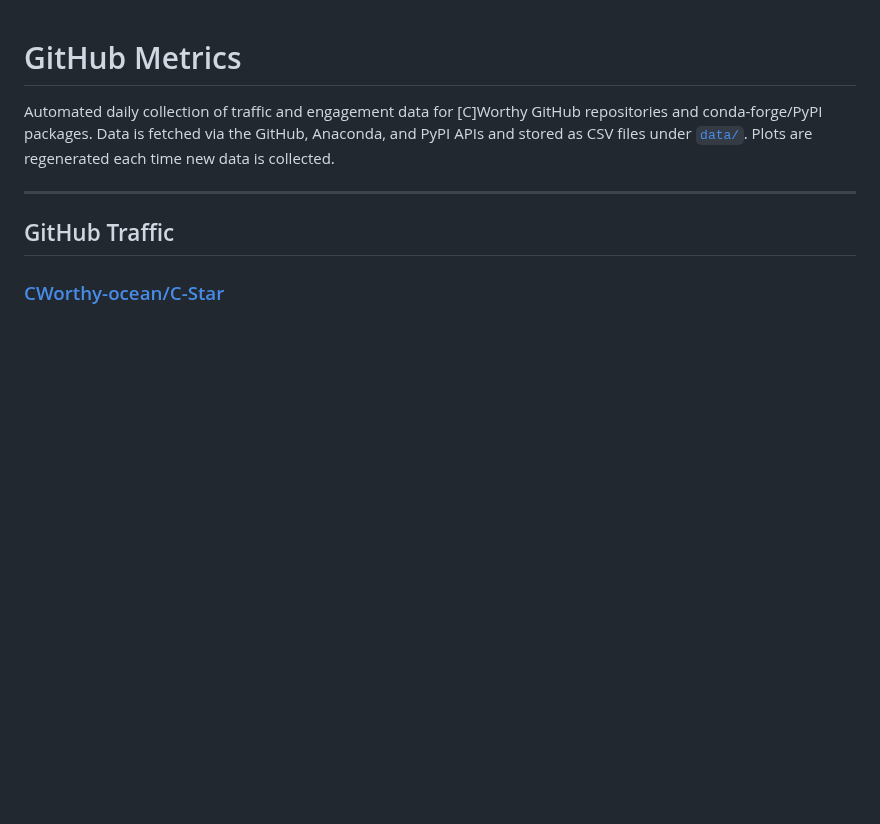
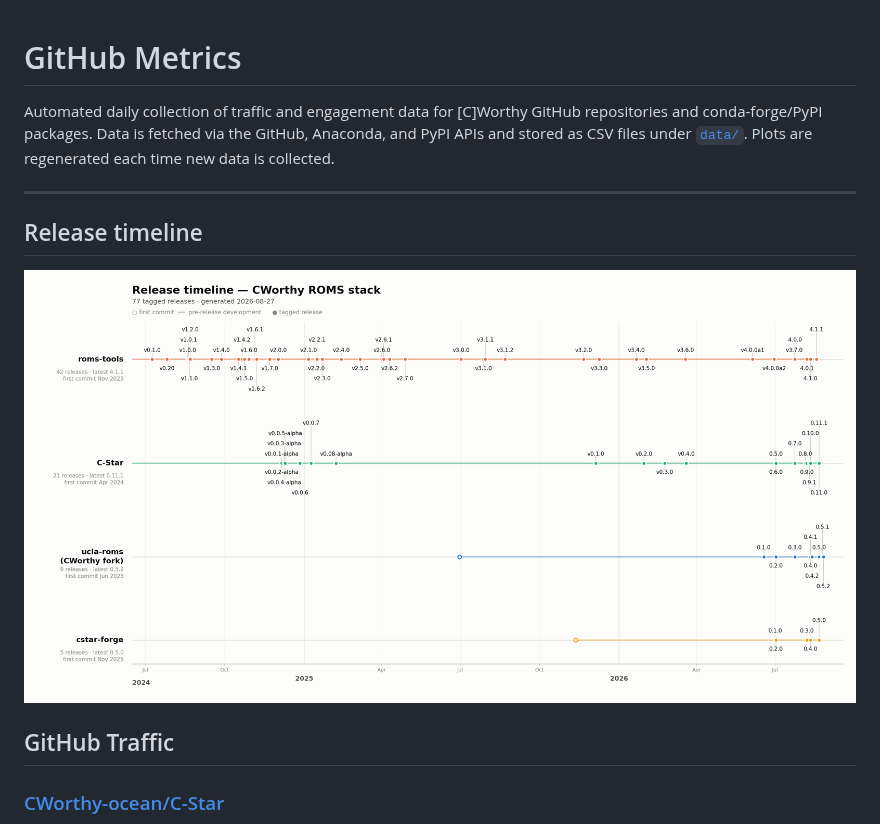
Before and after one commit to CWorthy-ocean/cworthy-gh-metrics, a Markdown page: README.md, the part around the change. Drawn GitHub-style; pictures changed too: assets/release-timeline.png (added); blank space fills up the shorter version.

Commit message:
Add release timeline plot

```diff
--- a/README.md
+++ b/README.md
@@ -6,6 +6,10 @@ Data is fetched via the GitHub, Anaconda, and PyPI APIs and stored as CSV
 files under [`data/`](data/). Plots are regenerated each time new data is collected.
 
 ---
+## Release timeline
+
+![Release timeline for the CWorthy ROMS stack](assets/release-timeline.png)
+
 ## GitHub Traffic
 
 ### [CWorthy-ocean/C-Star](https://github.com/CWorthy-ocean/C-Star)
```
Also changed, not shown: 3 other files.
